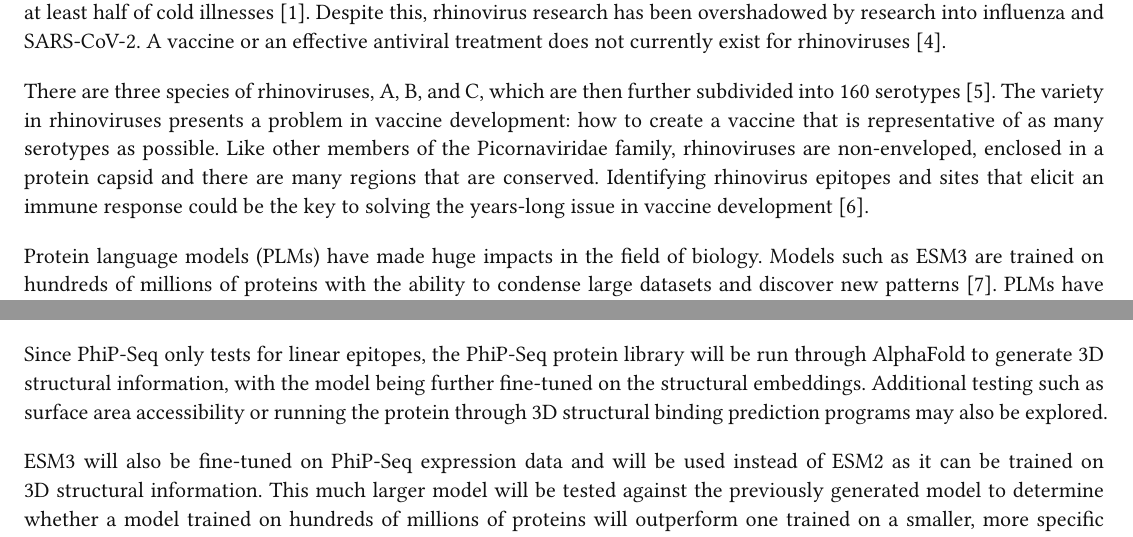
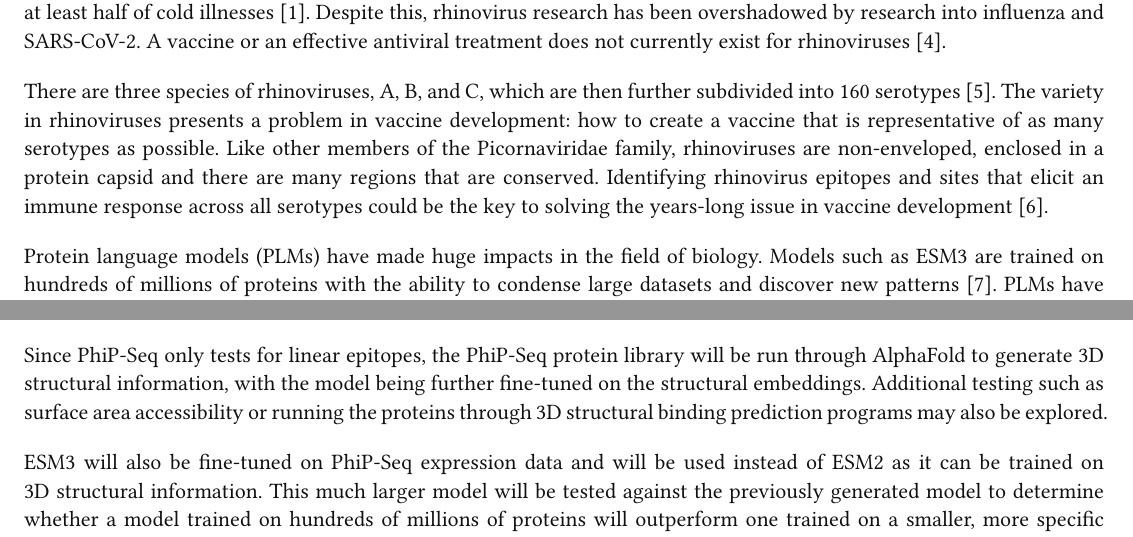
Before and after one commit to Cave42/MCB_Synthetic_Biology, a Typst document (Build_Anything_Report_Avendano.typ): two parts of pages 1 and 2 of 3, joined at a grey line, cut so that both start at the same text. Compiled offline with Typst 0.15; a missing font is replaced by an installed copy or a similar font.

Commit message:
final report pdf

```diff
--- a/Build_Anything_Report_Avendano.typ
+++ b/Build_Anything_Report_Avendano.typ
@@ -59,7 +59,7 @@ A vaccine or an effective antiviral treatment does not currently exist for rhino
 There are three species of rhinoviruses, A, B, and C, which are then further subdivided into 160 serotypes @leeHumanRhinovirusSpecies2012.
 The variety in rhinoviruses presents a problem in vaccine development: how to create a vaccine that is representative of as many serotypes as possible.
 Like other members of the Picornaviridae family, rhinoviruses are non-enveloped, enclosed in a protein capsid and there are many regions that are conserved.
-Identifying rhinovirus epitopes and sites that elicit an immune response could be the key to solving the years-long issue in vaccine development @mcleanVaccineStrategiesInduce2019.
+Identifying rhinovirus epitopes and sites that elicit an immune response across all serotypes could be the key to solving the years-long issue in vaccine development @mcleanVaccineStrategiesInduce2019.
 
 Protein language models (PLMs) have made huge impacts in the field of biology.
 Models such as ESM3 are trained on hundreds of millions of proteins with the ability to condense large datasets and discover new patterns @Simulating500Million.
@@ -110,7 +110,7 @@ The model's sequence embeddings will cluster proteins of similar function togeth
 Novel proteins generated from the model will be screened by checking their semantic similarity, or the proximity to other proteins (within the same functional group) in embedding space from a variety of serotypes.
 
 Since PhiP-Seq only tests for linear epitopes, the PhiP-Seq protein library will be run through AlphaFold to generate 3D structural information, with the model being further fine-tuned on the structural embeddings.
-Additional testing such as surface area accessibility or running the protein through 3D structural binding prediction programs may also be explored.
+Additional testing such as surface area accessibility or running the proteins through 3D structural binding prediction programs may also be explored.
 
 ESM3 will also be fine-tuned on PhiP-Seq expression data and will be used instead of ESM2 as it can be trained on 3D structural information.
 This much larger model will be tested against the previously generated model to determine whether a model trained on hundreds of millions of proteins will outperform one trained on a smaller, more specific dataset.
```
Also changed, not shown: Carlos_Avendano_Build_Anything_Report.pdf (added), Build_Anything_Report_Avendano.typ (2 more changed lines).
